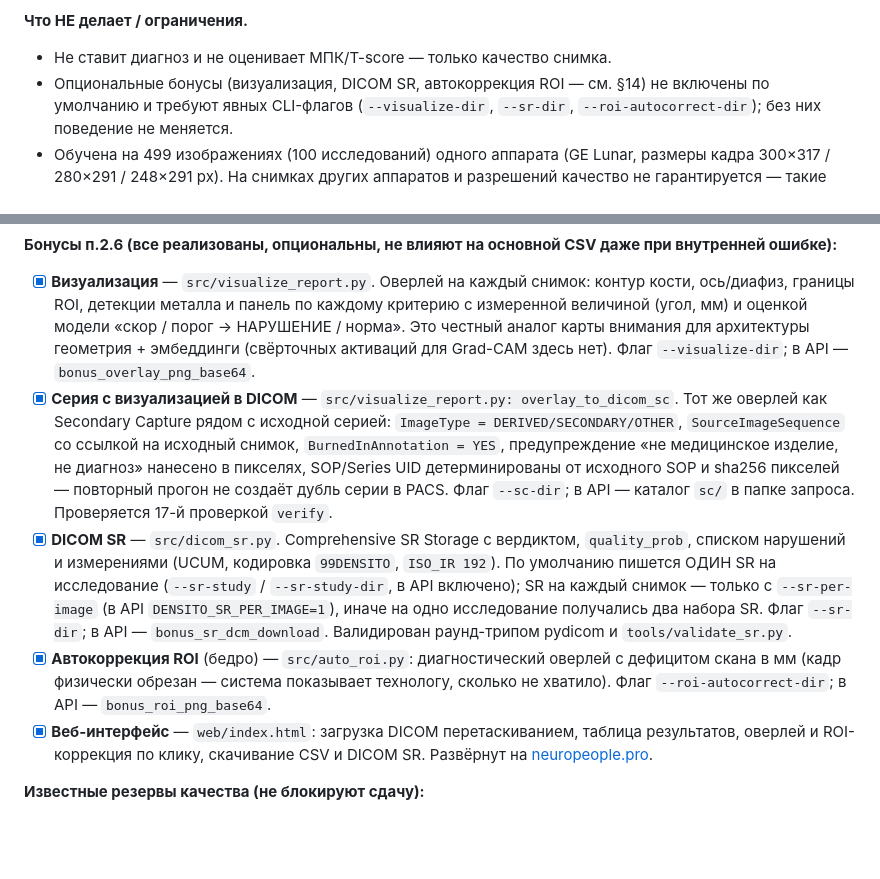
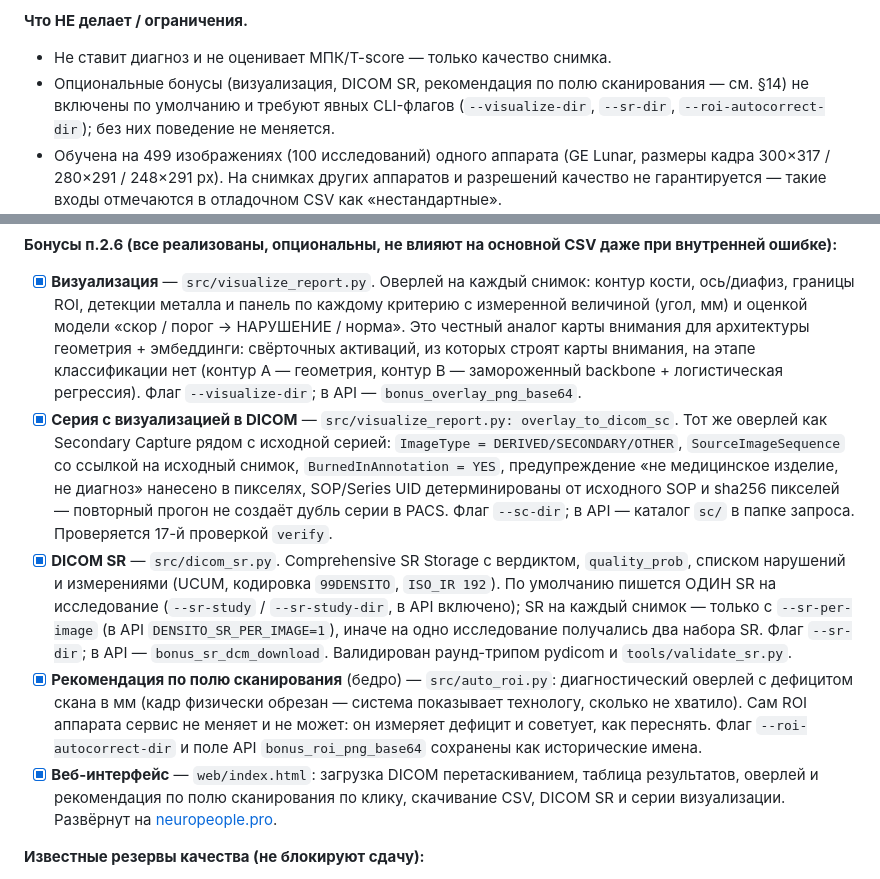
Before and after one commit to neuropeopleteam-afk/densitoai, a Markdown page: README.md, 2 parts joined by grey strips. GitHub-like rendering; blank space fills up the shorter version.

Commit message:
Документы поставки: убраны формулировки «Grad-CAM» и «автокоррекция ROI» — функции названы тем, что делает код (визуализация измерений, рекомендация по полю сканирования)

```diff
--- a/README.md
+++ b/README.md
@@ -68,7 +68,7 @@
 
 **Что НЕ делает / ограничения.**
 - Не ставит диагноз и не оценивает МПК/T-score — только качество снимка.
-- Опциональные бонусы (визуализация, DICOM SR, автокоррекция ROI — см. §14) не включены
+- Опциональные бонусы (визуализация, DICOM SR, рекомендация по полю сканирования — см. §14) не включены
   по умолчанию и требуют явных CLI-флагов (`--visualize-dir`, `--sr-dir`, `--roi-autocorrect-dir`);
   без них поведение не меняется.
 - Обучена на 499 изображениях (100 исследований) одного аппарата (GE Lunar, размеры кадра
@@ -690,8 +690,10 @@ lh_pos, lh_roi`) и повторить шаги 2–5. Случайные зёр
 - [x] **Визуализация** — `src/visualize_report.py`. Оверлей на каждый снимок: контур кости,
       ось/диафиз, границы ROI, детекции металла и панель по каждому критерию с измеренной
       величиной (угол, мм) и оценкой модели «скор / порог → НАРУШЕНИЕ / норма». Это честный
-      аналог карты внимания для архитектуры геометрия + эмбеддинги (свёрточных активаций для
-      Grad-CAM здесь нет). Флаг `--visualize-dir`; в API — `bonus_overlay_png_base64`.
+      аналог карты внимания для архитектуры геометрия + эмбеддинги: свёрточных активаций, из
+      которых строят карты внимания, на этапе классификации нет (контур A — геометрия, контур B —
+      замороженный backbone + логистическая регрессия). Флаг `--visualize-dir`; в API —
+      `bonus_overlay_png_base64`.
 - [x] **Серия с визуализацией в DICOM** — `src/visualize_report.py: overlay_to_dicom_sc`.
       Тот же оверлей как Secondary Capture рядом с исходной серией: `ImageType = DERIVED/SECONDARY/OTHER`,
       `SourceImageSequence` со ссылкой на исходный снимок, `BurnedInAnnotation = YES`, предупреждение
@@ -704,11 +706,14 @@ lh_pos, lh_roi`) и повторить шаги 2–5. Случайные зёр
       SR на каждый снимок — только с `--sr-per-image` (в API `DENSITO_SR_PER_IMAGE=1`), иначе на одно
       исследование получались два набора SR. Флаг `--sr-dir`; в API — `bonus_sr_dcm_download`.
       Валидирован раунд-трипом pydicom и `tools/validate_sr.py`.
-- [x] **Автокоррекция ROI** (бедро) — `src/auto_roi.py`: диагностический оверлей с дефицитом
-      скана в мм (кадр физически обрезан — система показывает технологу, сколько не хватило).
-      Флаг `--roi-autocorrect-dir`; в API — `bonus_roi_png_base64`.
+- [x] **Рекомендация по полю сканирования** (бедро) — `src/auto_roi.py`: диагностический оверлей
+      с дефицитом скана в мм (кадр физически обрезан — система показывает технологу, сколько не
+      хватило). Сам ROI аппарата сервис не меняет и не может: он измеряет дефицит и советует, как
+      переснять. Флаг `--roi-autocorrect-dir` и поле API `bonus_roi_png_base64` сохранены как
+      исторические имена.
 - [x] **Веб-интерфейс** — `web/index.html`: загрузка DICOM перетаскиванием, таблица результатов,
-      оверлей и ROI-коррекция по клику, скачивание CSV и DICOM SR. Развёрнут на
+      оверлей и рекомендация по полю сканирования по клику, скачивание CSV, DICOM SR и серии
+      визуализации. Развёрнут на
       [neuropeople.pro](https://neuropeople.pro).
 
 **Известные резервы качества (не блокируют сдачу):**
```
Also changed, not shown: docs/DZM_CONFORMANCE.md (+1 -1 lines), docs/ENGINEERING_REPORT.md (+6 -6 lines).
